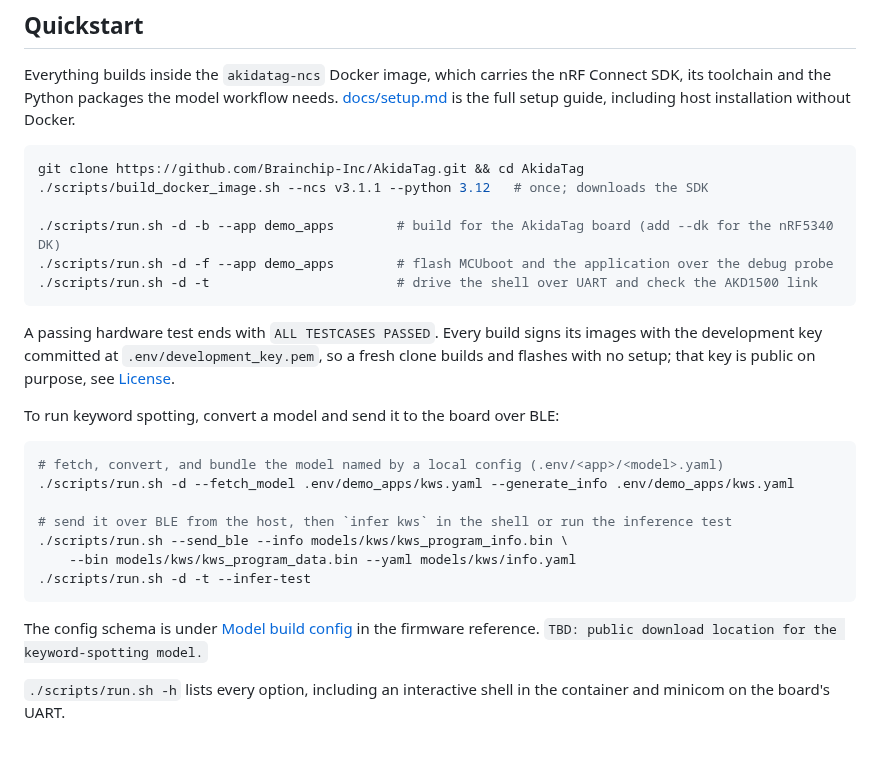
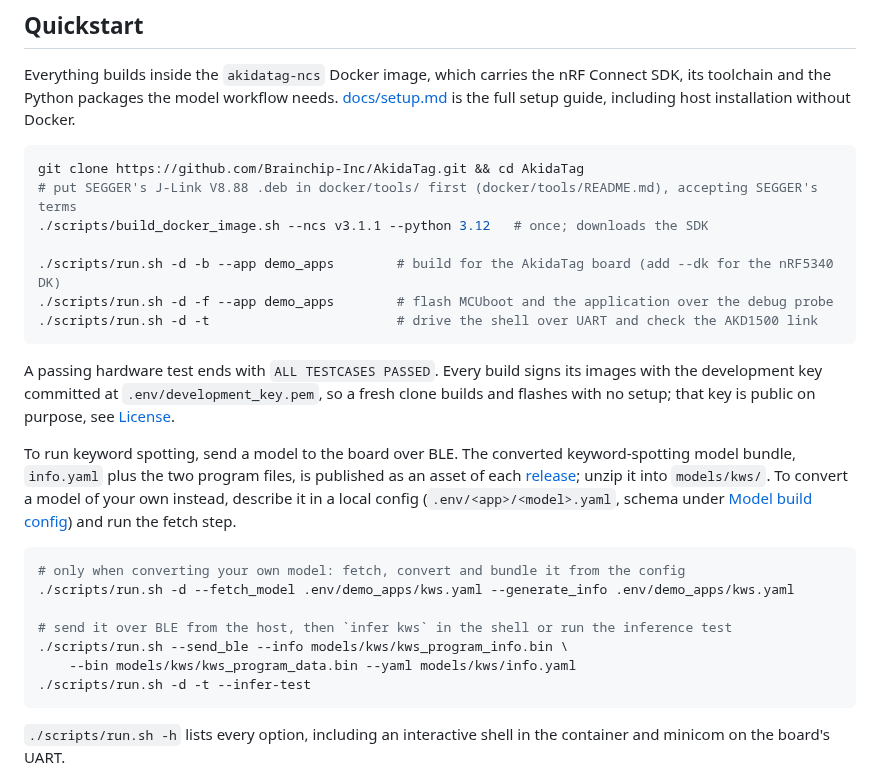
Before and after one commit to Brainchip-Inc/AkidaTag, a Markdown page: README.md, the part around the change. Rendered like a GitHub page; blank space fills up the shorter version.

Commit message:
docs(readme): point at the release model bundle and the J-Link download step
The converted keyword-spotting model bundle is to be published as a
release asset, so the quickstart sends that bundle and keeps the
conversion step for people bringing their own model.

The toolchain image build copies SEGGER's J-Link package from
docker/tools, which is git-ignored, so the quickstart now says to
download it and accept SEGGER's terms before building the image.

````diff
--- a/README.md
+++ b/README.md
@@ -75,6 +75,7 @@ without Docker.
 
 ```bash
 git clone https://github.com/Brainchip-Inc/AkidaTag.git && cd AkidaTag
+# put SEGGER's J-Link V8.88 .deb in docker/tools/ first (docker/tools/README.md), accepting SEGGER's terms
 ./scripts/build_docker_image.sh --ncs v3.1.1 --python 3.12   # once; downloads the SDK
 
 ./scripts/run.sh -d -b --app demo_apps        # build for the AkidaTag board (add --dk for the nRF5340 DK)
@@ -86,10 +87,15 @@ A passing hardware test ends with `ALL TESTCASES PASSED`. Every build signs its
 the development key committed at `.env/development_key.pem`, so a fresh clone builds and
 flashes with no setup; that key is public on purpose, see [License](#license).
 
-To run keyword spotting, convert a model and send it to the board over BLE:
+To run keyword spotting, send a model to the board over BLE. The converted keyword-spotting
+model bundle, `info.yaml` plus the two program files, is published as an asset of each
+[release](https://github.com/Brainchip-Inc/AkidaTag/releases); unzip it into `models/kws/`.
+To convert a model of your own instead, describe it in a local config
+(`.env/<app>/<model>.yaml`, schema under
+[Model build config](src/README.md#model-build-config---config)) and run the fetch step.
 
 ```bash
-# fetch, convert, and bundle the model named by a local config (.env/<app>/<model>.yaml)
+# only when converting your own model: fetch, convert and bundle it from the config
 ./scripts/run.sh -d --fetch_model .env/demo_apps/kws.yaml --generate_info .env/demo_apps/kws.yaml
 
 # send it over BLE from the host, then `infer kws` in the shell or run the inference test
@@ -97,10 +103,6 @@ To run keyword spotting, convert a model and send it to the board over BLE:
     --bin models/kws/kws_program_data.bin --yaml models/kws/info.yaml
 ./scripts/run.sh -d -t --infer-test
 ```
-
-The config schema is under
-[Model build config](src/README.md#model-build-config---config) in the firmware reference.
-`TBD: public download location for the keyword-spotting model.`
 
 `./scripts/run.sh -h` lists every option, including an interactive shell in the container
 and minicom on the board's UART.
````
